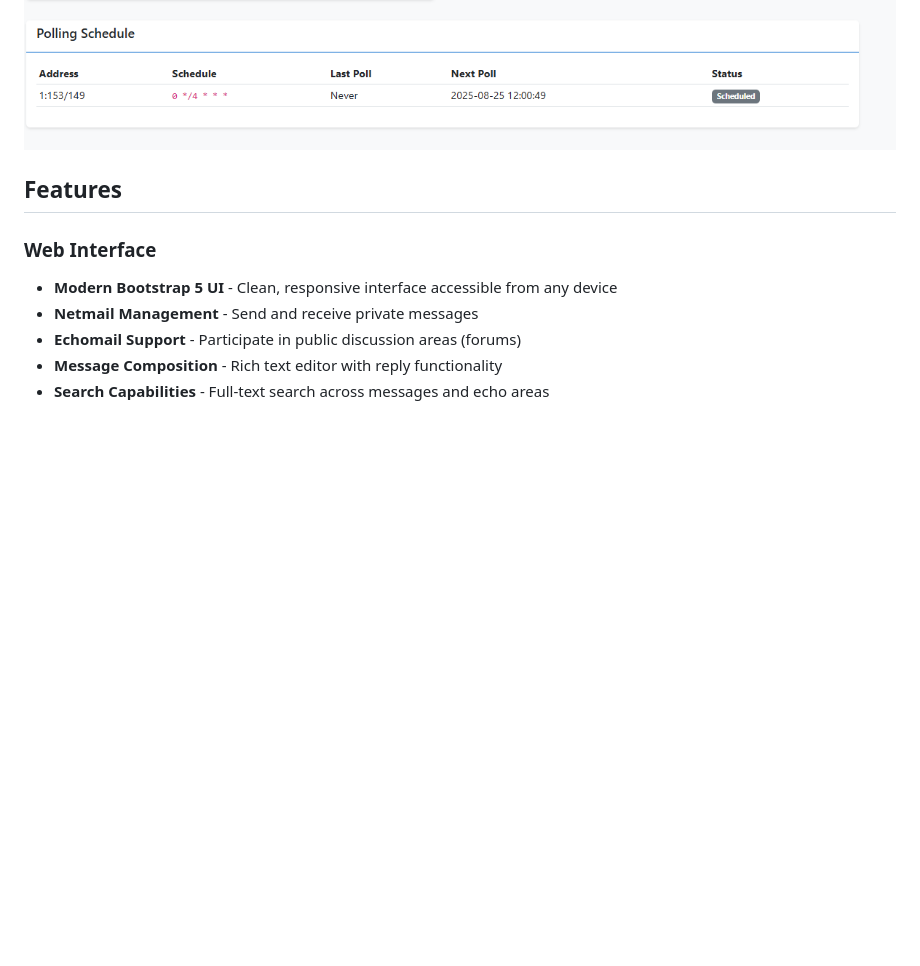
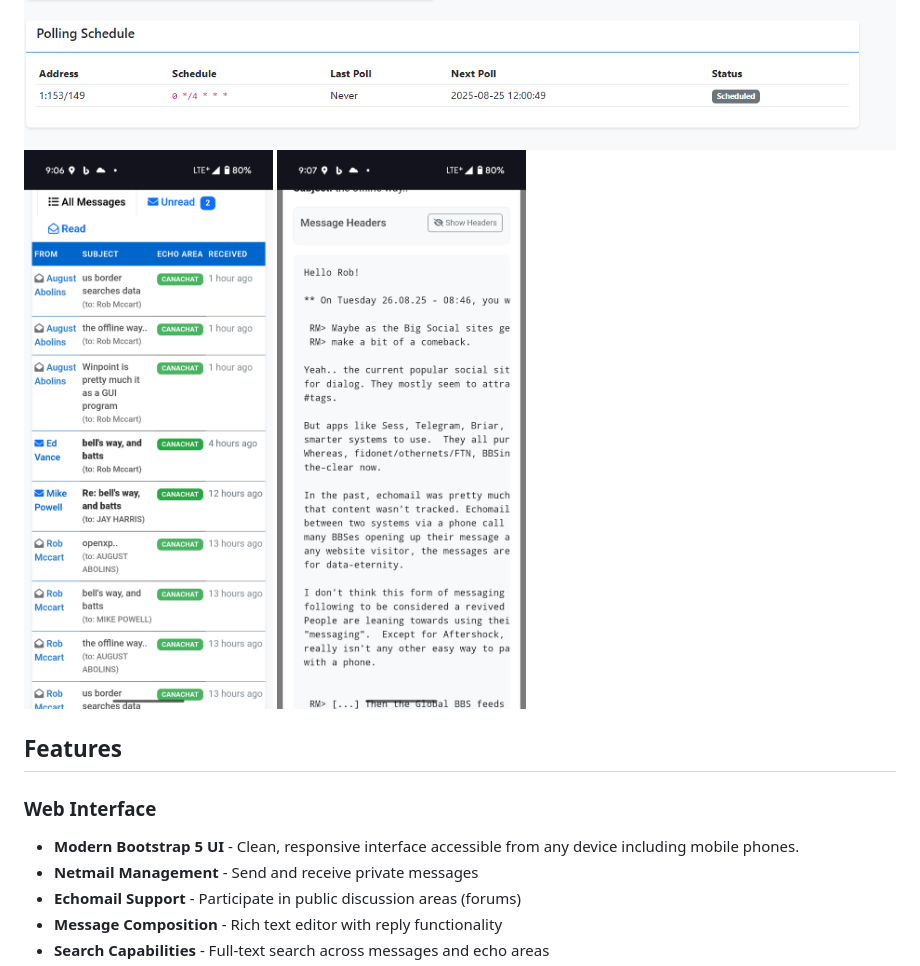
Before and after one commit to awehttam/binkterm-php, a Markdown page: README.md, the part around the change. Rendered like a GitHub page; pictures changed too: docs/screenshots/mobile_echoread.png (added), docs/screenshots/moble_echolist.png (added); blank space fills up the shorter version.

Commit message:
add mobile screen shots

```diff
--- a/README.md
+++ b/README.md
@@ -14,12 +14,13 @@ There are no doubt bugs and omissions in the project as it was written by an AI.
 ![User Management](docs/screenshots/usermanagement.png)
 ![Echoarea management](docs/screenshots/echomanagement.png)
 ![BinkP management](docs/screenshots/binkp_management.png)
-
+![Mobile Echolist](docs/screenshots/moble_echolist.png)
+![Mobile Echoread](docs/screenshots/mobile_echoread.png)
 
 ## Features
 
 ### Web Interface
-- **Modern Bootstrap 5 UI** - Clean, responsive interface accessible from any device
+- **Modern Bootstrap 5 UI** - Clean, responsive interface accessible from any device including mobile phones.
 - **Netmail Management** - Send and receive private messages
 - **Echomail Support** - Participate in public discussion areas (forums)
 - **Message Composition** - Rich text editor with reply functionality
```
